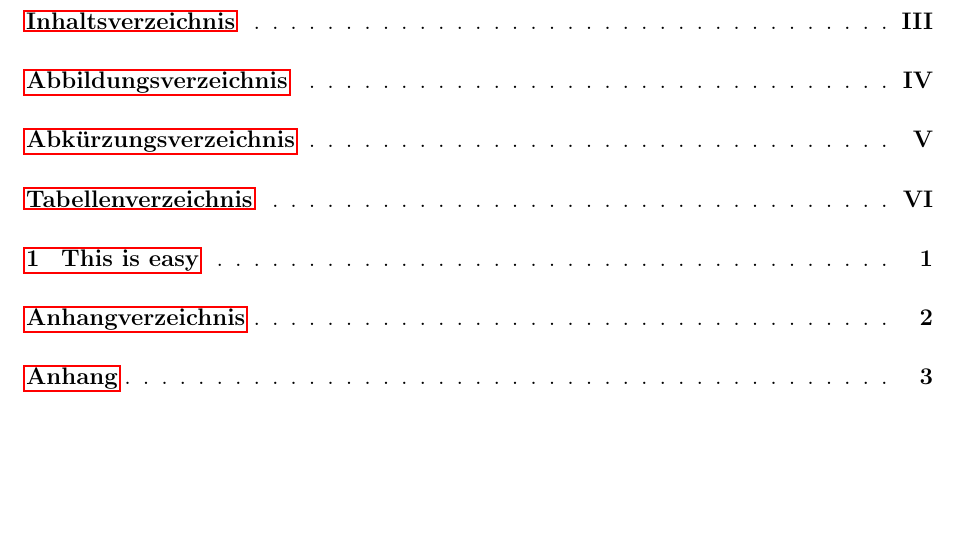
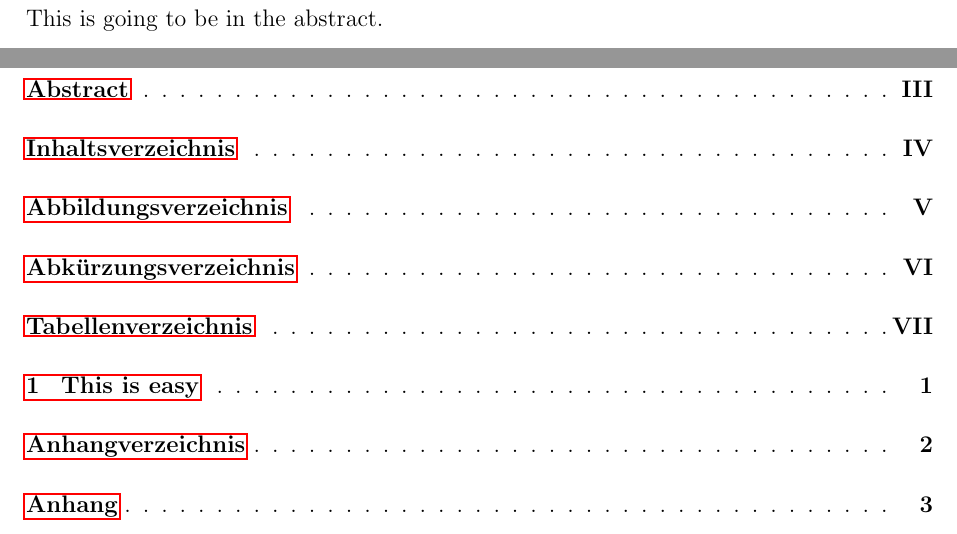
Before and after one commit to ba-dresden/ba-latex-template, a LaTeX document (simple.tex, which reads baarticle.cls): part of page 3 of 10 before the commit and two parts of pages 3 and 4 of 11 after it, the two joined at a grey line, cut at the place of the change, the shorter picture padded with empty space. Compiled offline with pdfLaTeX.

Commit message:
Add optional abstract + Fix issue with paper type

```diff
--- a/baarticle.cls
+++ b/baarticle.cls
@@ -134,13 +134,13 @@
     \ifdefstring{\@bapapertest}{thesis}{%
         Bachelorarbeit\\
         zur Erlangung des Abschlusses Bachelor of Science\\
-        im Studiengang \@batitlecourse%
+        im Studiengang \@batitlecourse\\[\baselineskip]%
     }{}%
     \ifdefstring{\@bapapertest}{study}{%
-        Studienarbeit%
+        Studienarbeit\\[\baselineskip]%
     }{}%
     \ifdefstring{\@bapapertest}{report}{%
-        Belegarbeit%
+        Belegarbeit\\[\baselineskip]%
     }{}%
 }
 
@@ -167,7 +167,7 @@
             \par
             \vspace{3cm}
             \normalsize
-            \@bapapertype{}\\[\baselineskip]
+            \@bapapertype{}
             \@baclslast{}, \@baclsfirst \\
             \@baclscompany{}\\
             Matrikelnummer: \@batitlenumber{}
@@ -306,6 +306,11 @@
             date=\@basimplereturndate,
             location=\@basimplelocation
         }
+        \ifdefvoid{\basimpleabstract}{}{
+            \section*{Abstract}
+            \basimpleabstract
+            \clearpage
+        }
         \mkfrontmatter{
             \section*{Abkürzungsverzeichnis}
             \addcontentsline{toc}{section}{Abkürzungsverzeichnis}
--- a/simple.tex
+++ b/simple.tex
@@ -1,6 +1,10 @@
 \documentclass[first=firstname,last=lastname,company=comp,location=Dresden,simple]{baarticle}
 
 \newacronym{HTTP}{HTTP}{Hypertext Transfer Protocol}
+\newcommand{\basimpleabstract}{
+    \addcontentsline{toc}{section}{Abstract}
+    This is going to be in the abstract.
+}
 \begin{document}
     \begin{basimple}[
         img=../empty.png,
```
Also changed, not shown: docs/usage/simple.md (+14 -0 lines).
